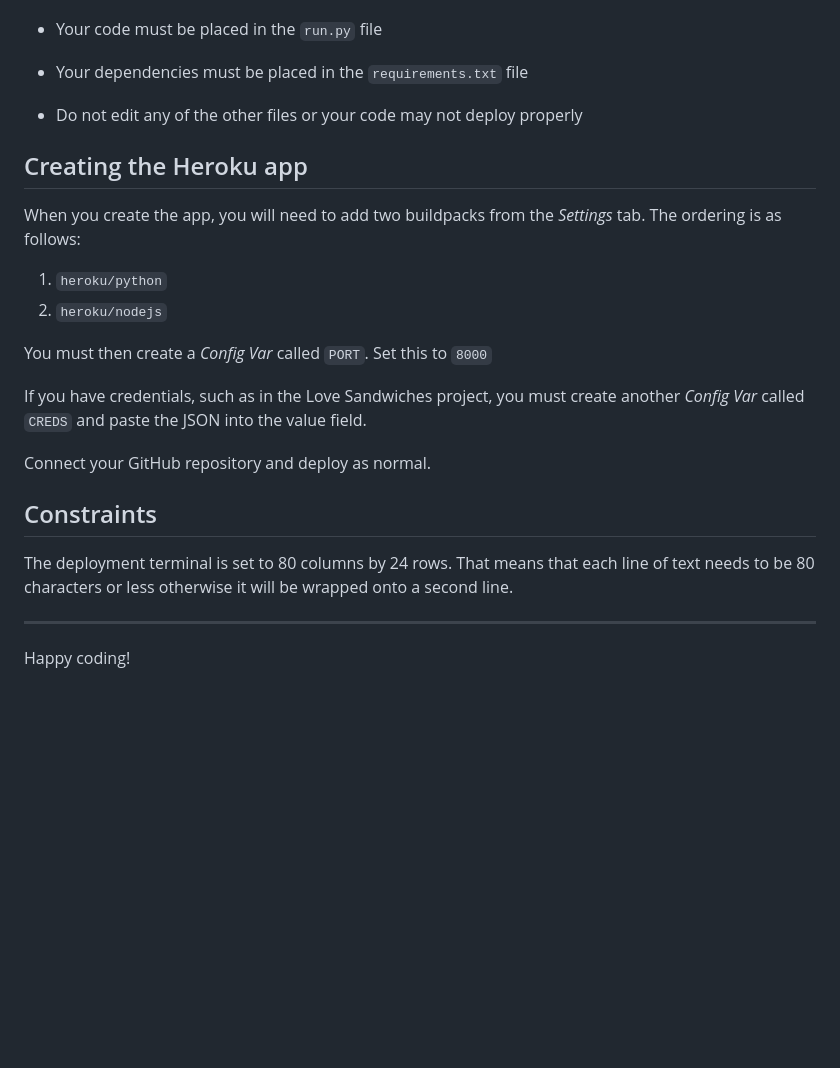
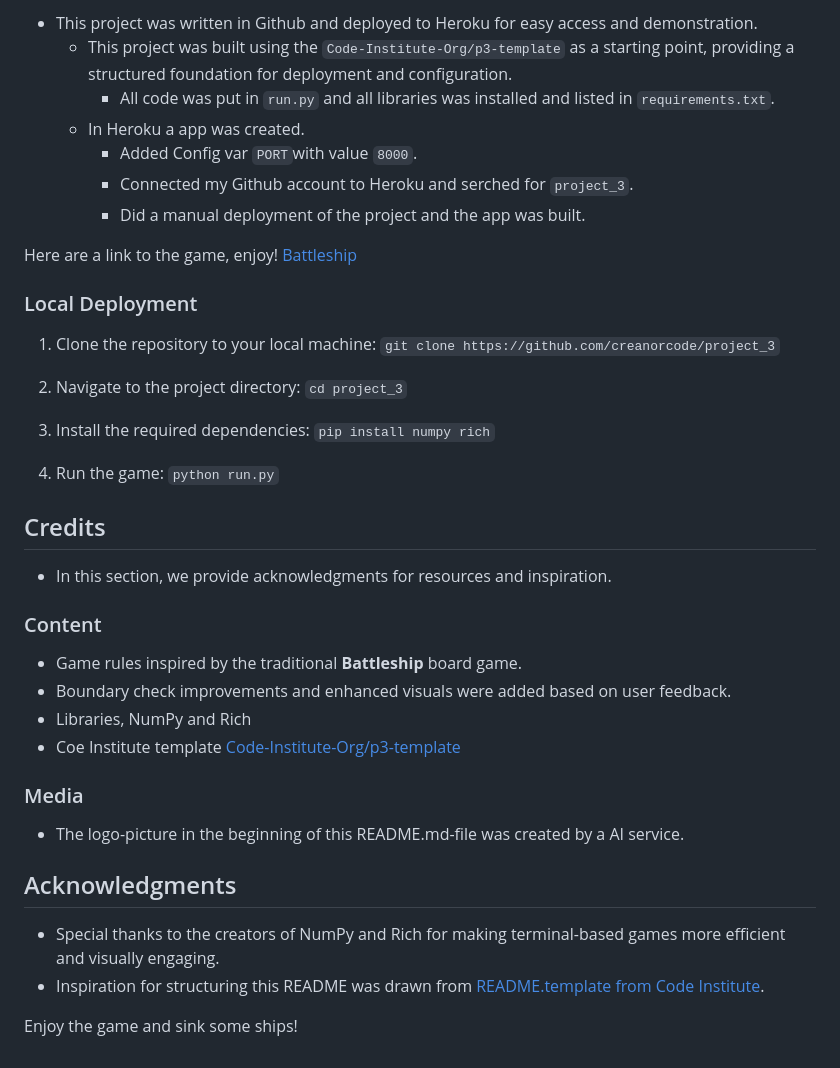
Before and after one commit to creanorcode/project_3, a Markdown page: README.md, the part around one of its changes. GitHub-like rendering; blank space fills up the shorter version.

Commit message:
README.md-file update

```diff
--- a/README.md
+++ b/README.md
@@ -84,33 +130,42 @@ The game consists of several phases that guide the player through setup and game
+- This project was written in Github and deployed to Heroku for easy access and demonstration.
+  - This project was built using the `Code-Institute-Org/p3-template` as a starting point, providing a structured foundation for deployment and configuration.
+    - All code was put in `run.py` and all libraries was installed and listed in `requirements.txt`.
+  - In Heroku a app was created.
+    - Added Config var `PORT`with value `8000`.
+    - Connected my Github account to Heroku and serched for `project_3`.
+    - Did a manual deployment of the project and the app was built.
+
+Here are a link to the game, enjoy! [Battleship](https://battleship-version1-1fd9e9cf7970.herokuapp.com/)
+
+### Local Deployment
+
+1. Clone the repository to your local machine:
+  `git clone https://github.com/creanorcode/project_3`
+
+2. Navigate to the project directory:
+  `cd project_3`
+
+3. Install the required dependencies:
+  `pip install numpy rich`
+
+4. Run the game:
+  `python run.py`
+
+## Credits
+- In this section, we provide acknowledgments for resources and inspiration.
+
+### Content
+- Game rules inspired by the traditional **Battleship** board game.
+- Boundary check improvements and enhanced visuals were added based on user feedback.
+- Libraries, NumPy and Rich
+- Coe Institute template [Code-Institute-Org/p3-template](https://github.com/Code-Institute-Org/p3-template)
+
+### Media
+- The logo-picture in the beginning of this README.md-file was created by a AI service.
+
+## Acknowledgments
+- Special thanks to the creators of NumPy and Rich for making terminal-based games more efficient and visually engaging.
+- Inspiration for structuring this README was drawn from [README.template from Code Institute](https://github.com/Code-Institute-Solutions/readme-template).
 
 
-
-
-
-
-
-
-
-- Your code must be placed in the `run.py` file
-- Your dependencies must be placed in the `requirements.txt` file
-- Do not edit any of the other files or your code may not deploy properly
-
-## Creating the Heroku app
-
-When you create the app, you will need to add two buildpacks from the _Settings_ tab. The ordering is as follows:
-
-1. `heroku/python`
-2. `heroku/nodejs`
-
-You must then create a _Config Var_ called `PORT`. Set this to `8000`
-
-If you have credentials, such as in the Love Sandwiches project, you must create another _Config Var_ called `CREDS` and paste the JSON into the value field.
-
-Connect your GitHub repository and deploy as normal.
-
-## Constraints
-
-The deployment terminal is set to 80 columns by 24 rows. That means that each line of text needs to be 80 characters or less otherwise it will be wrapped onto a second line.
-
----
-
-Happy coding!
+Enjoy the game and sink some ships!
```
Also changed, not shown: other parts of README.md (+48 -2 lines).
